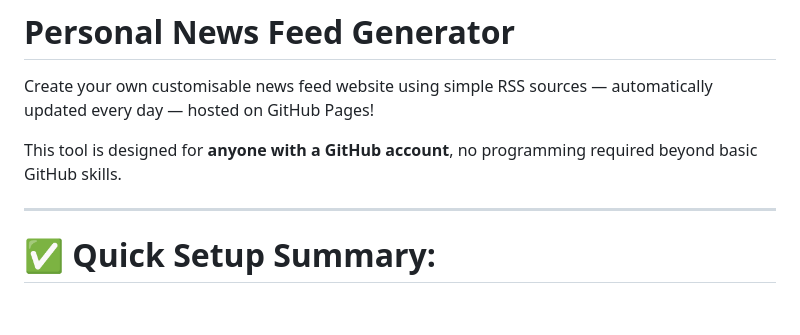
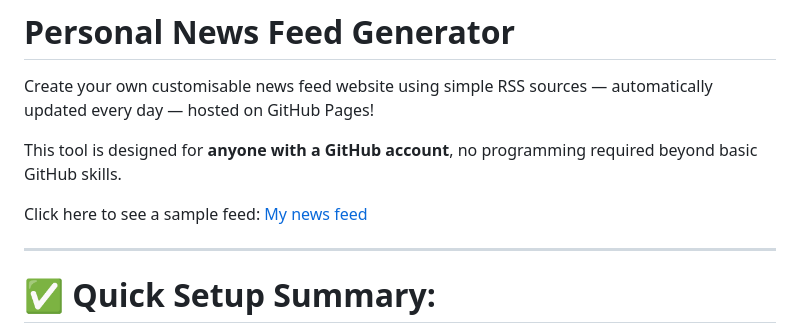
Before and after one commit to technoid99/my_news_feed, a Markdown page: README.md, the part around the change. GitHub-like rendering; blank space fills up the shorter version.

```diff
--- a/README.md
+++ b/README.md
@@ -3,6 +3,8 @@
 Create your own customisable news feed website using simple RSS sources — automatically updated every day — hosted on GitHub Pages!
 
 This tool is designed for **anyone with a GitHub account**, no programming required beyond basic GitHub skills.
+
+Click here to see a sample feed: [My news feed](https://technoid99.github.io/my_news_feed/index.html)
 
 ---
 
```
